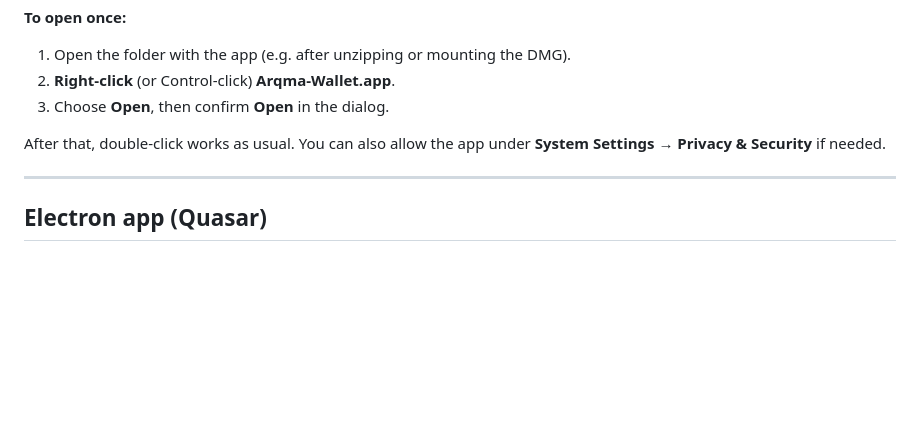
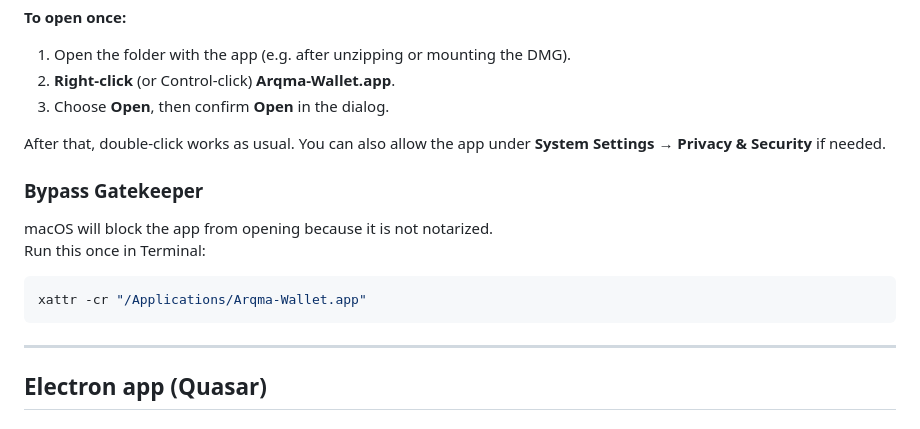
Before and after one commit to ArqTras/Arqma-GUI-MM, a Markdown page: README.md, the part around the change. GitHub-like rendering; blank space fills up the shorter version.

Commit message:
docs(readme): add macOS Gatekeeper bypass command
Document a one-time xattr command users can run when launching unsigned Arqma-Wallet builds on macOS.

````diff
--- a/README.md
+++ b/README.md
@@ -21,6 +21,15 @@ The Mac build may be distributed **without** an Apple Developer signature. On **
 3. Choose **Open**, then confirm **Open** in the dialog.
 
 After that, double-click works as usual. You can also allow the app under **System Settings → Privacy & Security** if needed.
+
+### Bypass Gatekeeper
+
+macOS will block the app from opening because it is not notarized.
+Run this once in Terminal:
+
+```bash
+xattr -cr "/Applications/Arqma-Wallet.app"
+```
 
 ---
 
````
